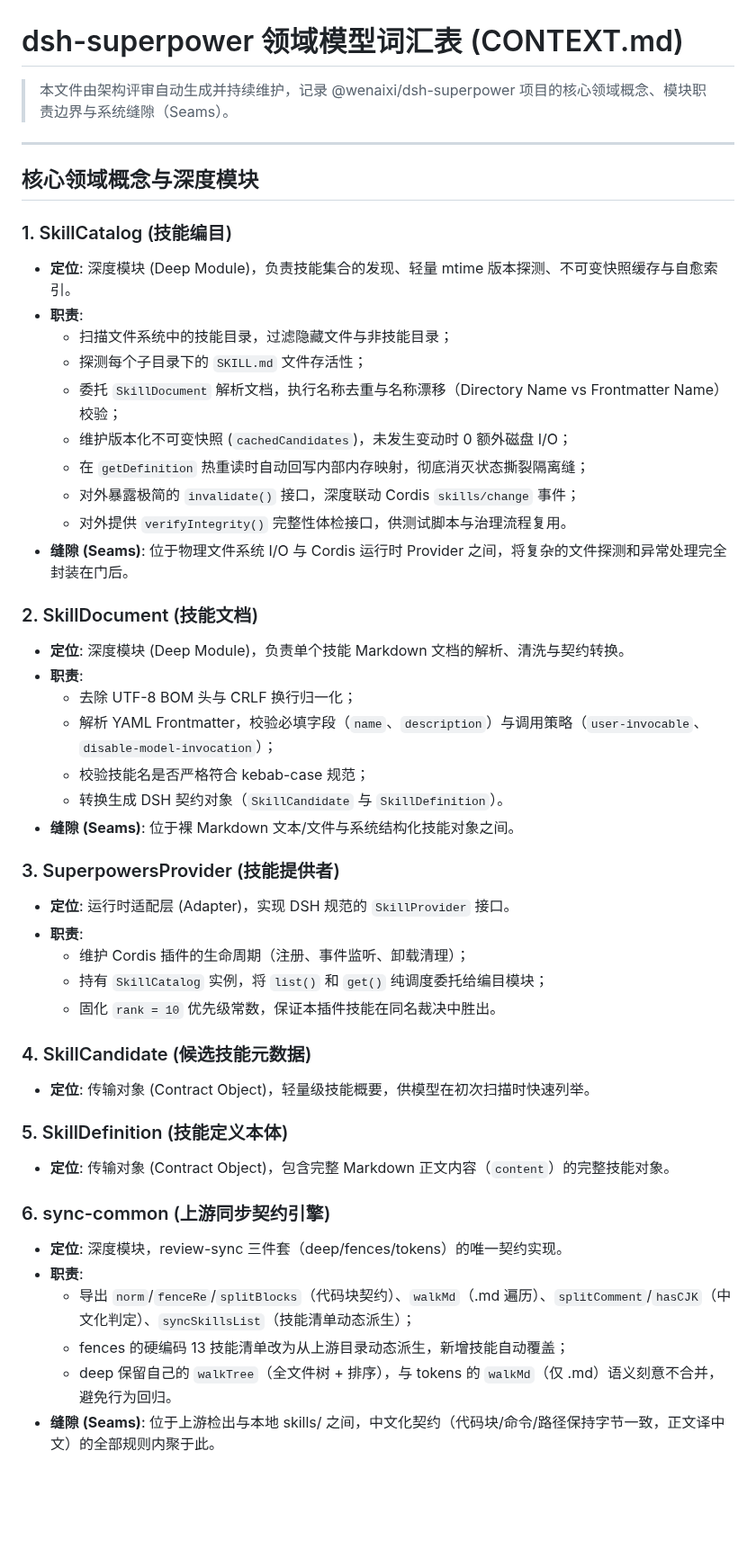
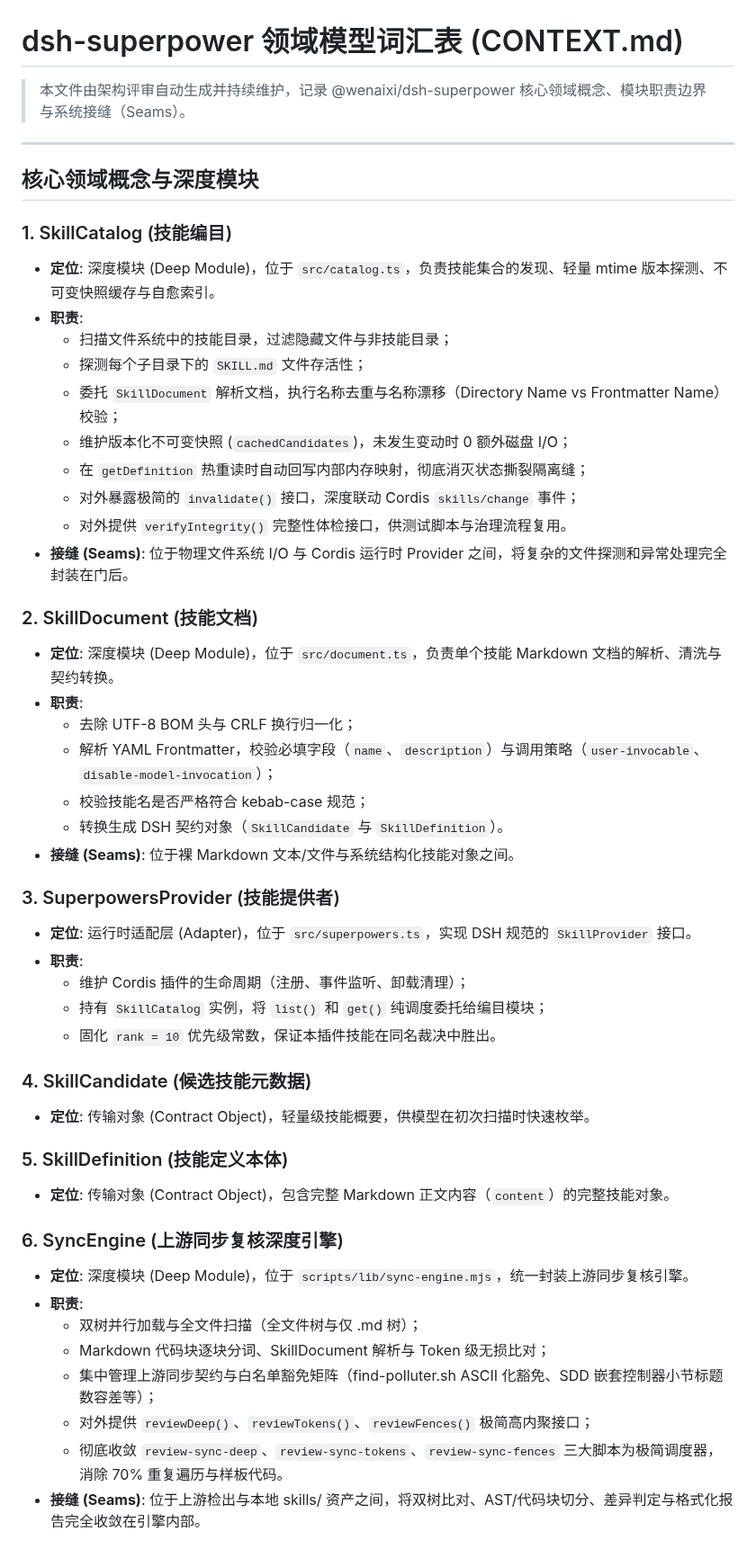
Before and after one commit to Wenaixi/dsh-superpower, a Markdown page: CONTEXT.md, the part around one of its changes. Shown at 90% size. GitHub-like rendering; blank space fills up the shorter version.

Commit message:
docs: 更新 CONTEXT 领域模型与 CLAUDE 记忆库，记录 SyncEngine 与 SkillContractChecker 深度架构重构

```diff
--- a/CONTEXT.md
+++ b/CONTEXT.md
@@ -1,13 +1,13 @@
 # dsh-superpower 领域模型词汇表 (CONTEXT.md)
 
-> 本文件由架构评审自动生成并持续维护，记录 @wenaixi/dsh-superpower 项目的核心领域概念、模块职责边界与系统缝隙（Seams）。
+> 本文件由架构评审自动生成并持续维护，记录 @wenaixi/dsh-superpower 核心领域概念、模块职责边界与系统接缝（Seams）。
 
 ---
 
 ## 核心领域概念与深度模块
 
 ### 1. SkillCatalog (技能编目)
-- **定位**: 深度模块 (Deep Module)，负责技能集合的发现、轻量 mtime 版本探测、不可变快照缓存与自愈索引。
+- **定位**: 深度模块 (Deep Module)，位于 `src/catalog.ts`，负责技能集合的发现、轻量 mtime 版本探测、不可变快照缓存与自愈索引。
 - **职责**:
   - 扫描文件系统中的技能目录，过滤隐藏文件与非技能目录；
   - 探测每个子目录下的 `SKILL.md` 文件存活性；
@@ -16,35 +16,37 @@
   - 在 `getDefinition` 热重读时自动回写内部内存映射，彻底消灭状态撕裂隔离缝；
   - 对外暴露极简的 `invalidate()` 接口，深度联动 Cordis `skills/change` 事件；
   - 对外提供 `verifyIntegrity()` 完整性体检接口，供测试脚本与治理流程复用。
-- **缝隙 (Seams)**: 位于物理文件系统 I/O 与 Cordis 运行时 Provider 之间，将复杂的文件探测和异常处理完全封装在门后。
+- **接缝 (Seams)**: 位于物理文件系统 I/O 与 Cordis 运行时 Provider 之间，将复杂的文件探测和异常处理完全封装在门后。
 
 ### 2. SkillDocument (技能文档)
-- **定位**: 深度模块 (Deep Module)，负责单个技能 Markdown 文档的解析、清洗与契约转换。
+- **定位**: 深度模块 (Deep Module)，位于 `src/document.ts`，负责单个技能 Markdown 文档的解析、清洗与契约转换。
 - **职责**:
   - 去除 UTF-8 BOM 头与 CRLF 换行归一化；
   - 解析 YAML Frontmatter，校验必填字段（`name`、`description`）与调用策略（`user-invocable`、`disable-model-invocation`）；
   - 校验技能名是否严格符合 kebab-case 规范；
   - 转换生成 DSH 契约对象（`SkillCandidate` 与 `SkillDefinition`）。
-- **缝隙 (Seams)**: 位于裸 Markdown 文本/文件与系统结构化技能对象之间。
+- **接缝 (Seams)**: 位于裸 Markdown 文本/文件与系统结构化技能对象之间。
 
 ### 3. SuperpowersProvider (技能提供者)
-- **定位**: 运行时适配层 (Adapter)，实现 DSH 规范的 `SkillProvider` 接口。
+- **定位**: 运行时适配层 (Adapter)，位于 `src/superpowers.ts`，实现 DSH 规范的 `SkillProvider` 接口。
 - **职责**:
   - 维护 Cordis 插件的生命周期（注册、事件监听、卸载清理）；
   - 持有 `SkillCatalog` 实例，将 `list()` 和 `get()` 纯调度委托给编目模块；
   - 固化 `rank = 10` 优先级常数，保证本插件技能在同名裁决中胜出。
 
 ### 4. SkillCandidate (候选技能元数据)
-- **定位**: 传输对象 (Contract Object)，轻量级技能概要，供模型在初次扫描时快速列举。
+- **定位**: 传输对象 (Contract Object)，轻量级技能概要，供模型在初次扫描时快速枚举。
 
 ### 5. SkillDefinition (技能定义本体)
 - **定位**: 传输对象 (Contract Object)，包含完整 Markdown 正文内容（`content`）的完整技能对象。
 
-### 6. sync-common (上游同步契约引擎)
-- **定位**: 深度模块，review-sync 三件套（deep/fences/tokens）的唯一契约实现。
+### 6. SyncEngine (上游同步复核深度引擎)
+- **定位**: 深度模块 (Deep Module)，位于 `scripts/lib/sync-engine.mjs`，统一封装上游同步复核引擎。
 - **职责**:
-  - 导出 `norm`/`fenceRe`/`splitBlocks`（代码块契约）、`walkMd`（.md 遍历）、`splitComment`/`hasCJK`（中文化判定）、`syncSkillsList`（技能清单动态派生）；
-  - fences 的硬编码 13 技能清单改为从上游目录动态派生，新增技能自动覆盖；
-  - deep 保留自己的 `walkTree`（全文件树 + 排序），与 tokens 的 `walkMd`（仅 .md）语义刻意不合并，避免行为回归。
-- **缝隙 (Seams)**: 位于上游检出与本地 skills/ 之间，中文化契约（代码块/命令/路径保持字节一致，正文译中文）的全部规则内聚于此。
+  - 双树并行加载与全文件扫描（全文件树与仅 .md 树）；
+  - Markdown 代码块逐块分词、SkillDocument 解析与 Token 级无损比对；
+  - 集中管理上游同步契约与白名单豁免矩阵（find-polluter.sh ASCII 化豁免、SDD 嵌套控制器小节标题数容差等）；
+  - 对外提供 `reviewDeep()`、`reviewTokens()`、`reviewFences()` 极简高内聚接口；
+  - 彻底收敛 `review-sync-deep`、`review-sync-tokens`、`review-sync-fences` 三大脚本为极简调度器，消除 70% 重复遍历与样板代码。
+- **接缝 (Seams)**: 位于上游检出与本地 skills/ 资产之间，将双树比对、AST/代码块切分、差异判定与格式化报告完全收敛在引擎内部。
 
```
Also changed, not shown: other parts of CONTEXT.md (+14 -11 lines).
